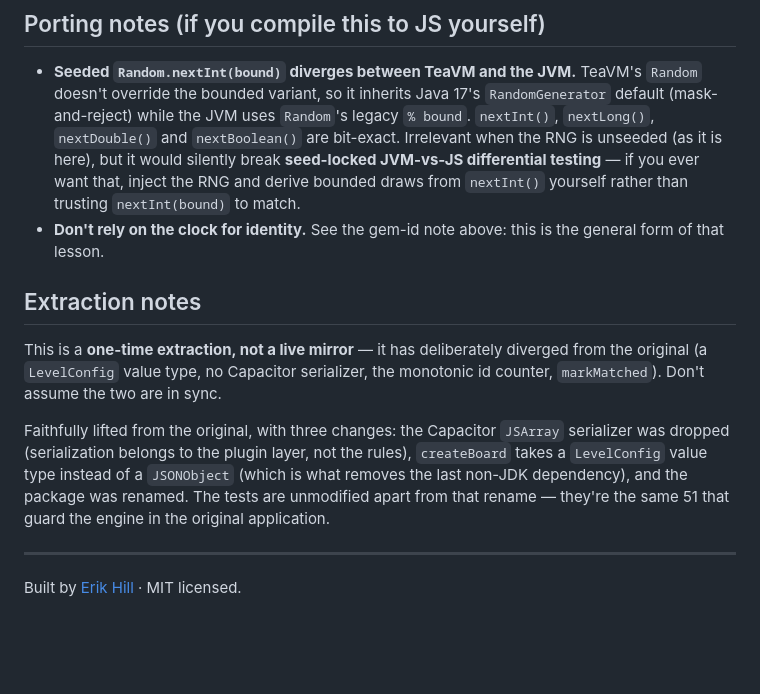
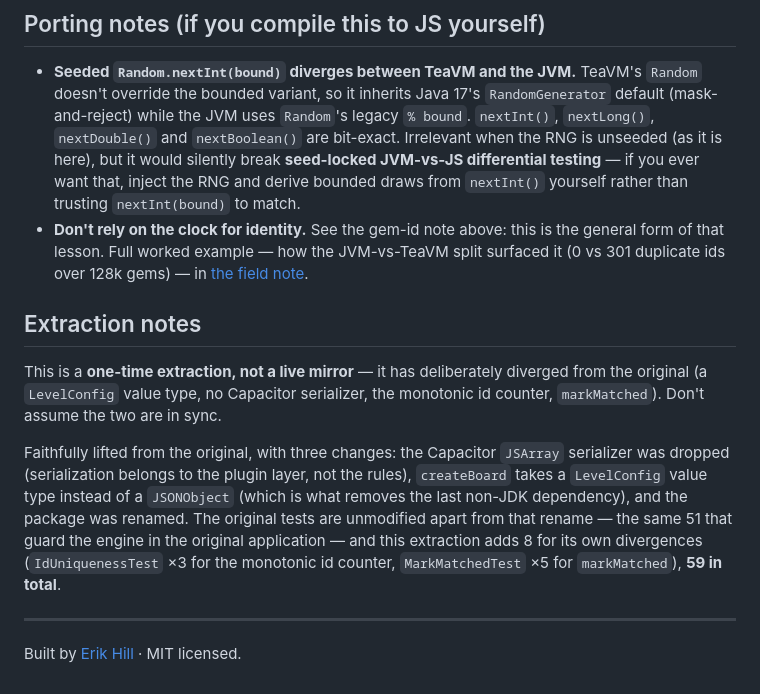
Before and after one commit to egnaro9/match3-engine, a Markdown page: README.md, the part around the change. Drawn GitHub-style; blank space fills up the shorter version.

```diff
--- a/README.md
+++ b/README.md
@@ -115,13 +115,13 @@ Everything is `static`; `Gem` is immutable. That's what makes `deepCopy` a per-r
 ## Porting notes (if you compile this to JS yourself)
 
 - **Seeded `Random.nextInt(bound)` diverges between TeaVM and the JVM.** TeaVM's `Random` doesn't override the bounded variant, so it inherits Java 17's `RandomGenerator` default (mask-and-reject) while the JVM uses `Random`'s legacy `% bound`. `nextInt()`, `nextLong()`, `nextDouble()` and `nextBoolean()` are bit-exact. Irrelevant when the RNG is unseeded (as it is here), but it would silently break **seed-locked JVM-vs-JS differential testing** — if you ever want that, inject the RNG and derive bounded draws from `nextInt()` yourself rather than trusting `nextInt(bound)` to match.
-- **Don't rely on the clock for identity.** See the gem-id note above: this is the general form of that lesson.
+- **Don't rely on the clock for identity.** See the gem-id note above: this is the general form of that lesson. Full worked example — how the JVM-vs-TeaVM split surfaced it (0 vs 301 duplicate ids over 128k gems) — in [the field note](docs/field-notes/gem-ids-301-vs-0.md).
 
 ## Extraction notes
 
 This is a **one-time extraction, not a live mirror** — it has deliberately diverged from the original (a `LevelConfig` value type, no Capacitor serializer, the monotonic id counter, `markMatched`). Don't assume the two are in sync.
 
-Faithfully lifted from the original, with three changes: the Capacitor `JSArray` serializer was dropped (serialization belongs to the plugin layer, not the rules), `createBoard` takes a `LevelConfig` value type instead of a `JSONObject` (which is what removes the last non-JDK dependency), and the package was renamed. The tests are unmodified apart from that rename — they're the same 51 that guard the engine in the original application.
+Faithfully lifted from the original, with three changes: the Capacitor `JSArray` serializer was dropped (serialization belongs to the plugin layer, not the rules), `createBoard` takes a `LevelConfig` value type instead of a `JSONObject` (which is what removes the last non-JDK dependency), and the package was renamed. The original tests are unmodified apart from that rename — the same 51 that guard the engine in the original application — and this extraction adds 8 for its own divergences (`IdUniquenessTest` ×3 for the monotonic id counter, `MarkMatchedTest` ×5 for `markMatched`), **59 in total**.
 
 ---
 
```
Also changed, not shown: docs/field-notes/gem-ids-301-vs-0.md (added, +68 -0 lines).
